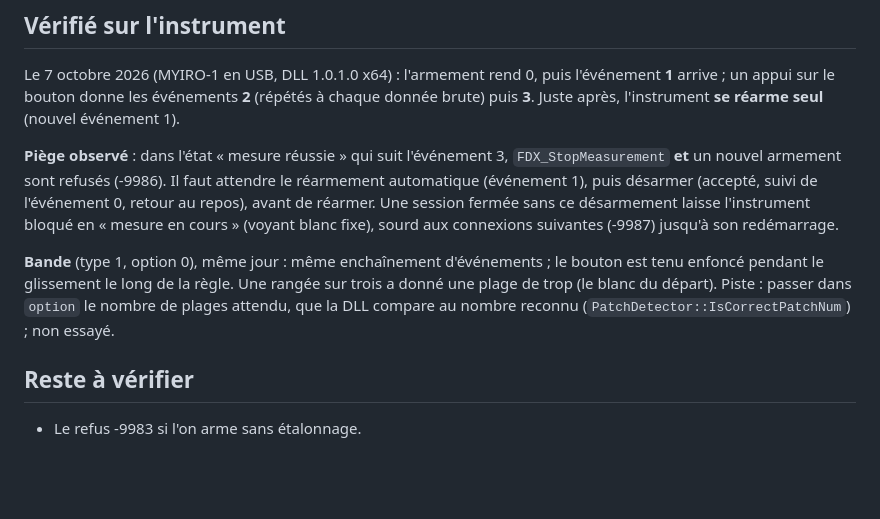
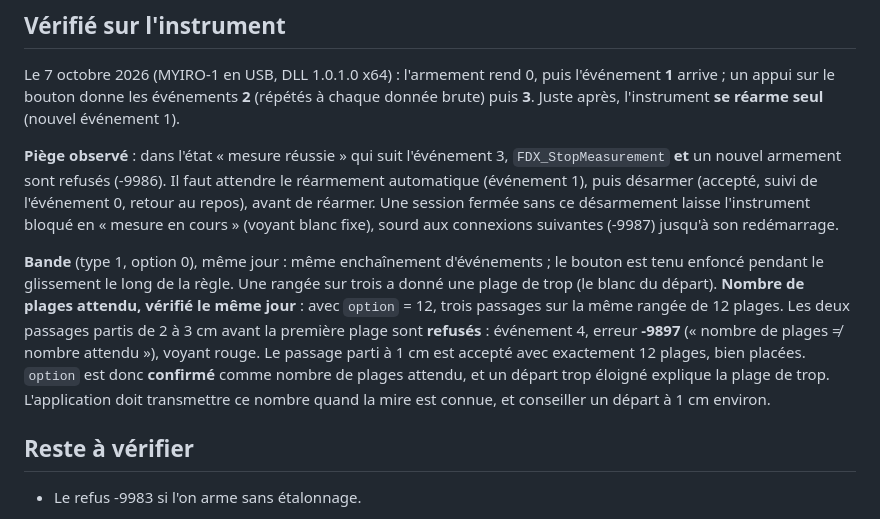
Before and after one commit to entropik/myiro-libre, a Markdown page: docs/abi/FDX_SetMeasureCondition.md, the part around the change. Drawn GitHub-style; blank space fills up the shorter version.

Commit message:
FDX_SetMeasureCondition : l'option « nombre de plages attendu » confirmée
Départ à 2-3 cm : refus -9897 (nombre de plages différent) ; départ
à 1 cm : 12 plages exactes. Plus de plage fantôme possible quand le
nombre est transmis.

Co-Authored-By: Claude Opus 5.5 <noreply@anthropic.com>

```diff
--- a/docs/abi/FDX_SetMeasureCondition.md
+++ b/docs/abi/FDX_SetMeasureCondition.md
@@ -45,7 +45,7 @@ Le 7 octobre 2026 (MYIRO-1 en USB, DLL 1.0.1.0 x64) : l'armement rend 0, puis l'
 
 **Piège observé** : dans l'état « mesure réussie » qui suit l'événement 3, `FDX_StopMeasurement` **et** un nouvel armement sont refusés (-9986). Il faut attendre le réarmement automatique (événement 1), puis désarmer (accepté, suivi de l'événement 0, retour au repos), avant de réarmer. Une session fermée sans ce désarmement laisse l'instrument bloqué en « mesure en cours » (voyant blanc fixe), sourd aux connexions suivantes (-9987) jusqu'à son redémarrage.
 
-**Bande** (type 1, option 0), même jour : même enchaînement d'événements ; le bouton est tenu enfoncé pendant le glissement le long de la règle. Une rangée sur trois a donné une plage de trop (le blanc du départ). Piste : passer dans `option` le nombre de plages attendu, que la DLL compare au nombre reconnu (`PatchDetector::IsCorrectPatchNum`) ; non essayé.
+**Bande** (type 1, option 0), même jour : même enchaînement d'événements ; le bouton est tenu enfoncé pendant le glissement le long de la règle. Une rangée sur trois a donné une plage de trop (le blanc du départ). **Nombre de plages attendu, vérifié le même jour** : avec `option` = 12, trois passages sur la même rangée de 12 plages. Les deux passages partis de 2 à 3 cm avant la première plage sont **refusés** : événement 4, erreur **-9897** (« nombre de plages ≠ nombre attendu »), voyant rouge. Le passage parti à 1 cm est accepté avec exactement 12 plages, bien placées. `option` est donc **confirmé** comme nombre de plages attendu, et un départ trop éloigné explique la plage de trop. L'application doit transmettre ce nombre quand la mire est connue, et conseiller un départ à 1 cm environ.
 
 ## Reste à vérifier
 
```
